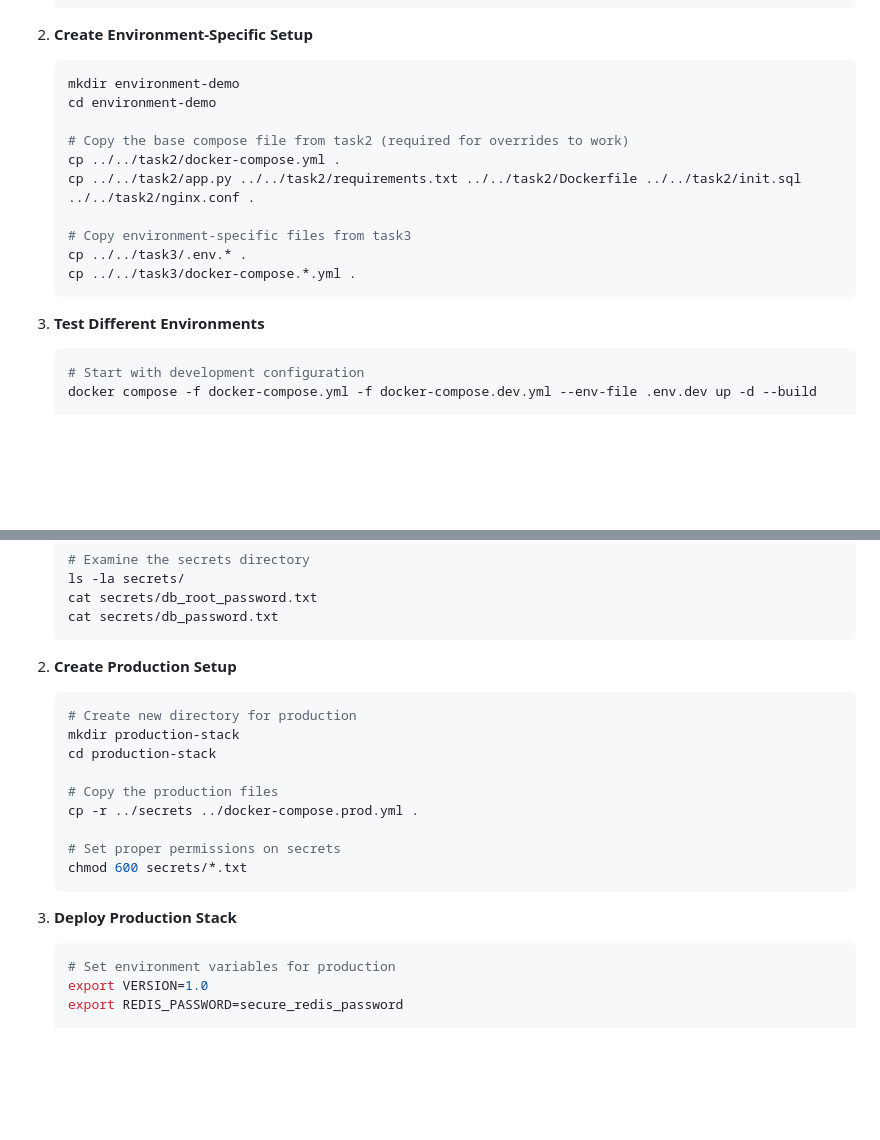
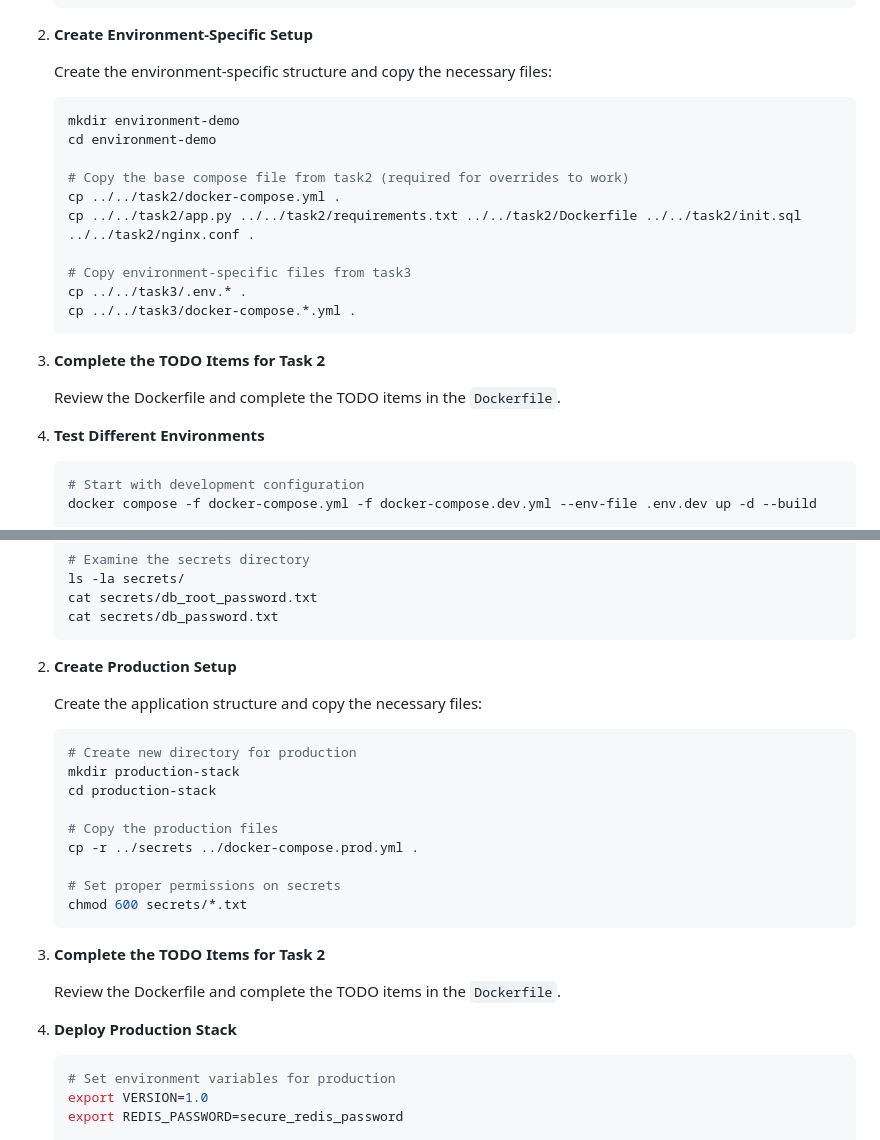
Before and after one commit to ismaeljimenezmejias/dat515_project_personalgithub, a Markdown page: 4docker/4-compose/README.md, 2 parts joined by grey strips. GitHub-like rendering; blank space fills up the shorter version.

````diff
--- a/4docker/4-compose/README.md
+++ b/4docker/4-compose/README.md
@@ -201,6 +207,8 @@ By the end of this lab, you will be able to:
 
 2. **Create Environment-Specific Setup**
 
+   Create the environment-specific structure and copy the necessary files:
+
    ```console
    mkdir environment-demo
    cd environment-demo
@@ -214,7 +222,11 @@ By the end of this lab, you will be able to:
    cp ../../task3/docker-compose.*.yml .
    ```
 
-3. **Test Different Environments**
+3. **Complete the TODO Items for Task 2**
+
+   Review the Dockerfile and complete the TODO items in the `Dockerfile`.
+
+4. **Test Different Environments**
 
    ```console
    # Start with development configuration
@@ -328,6 +346,8 @@ By the end of this lab, you will be able to:
 
 2. **Create Production Setup**
 
+   Create the application structure and copy the necessary files:
+
    ```console
    # Create new directory for production
    mkdir production-stack
@@ -340,7 +360,11 @@ By the end of this lab, you will be able to:
    chmod 600 secrets/*.txt
    ```
 
-3. **Deploy Production Stack**
+3. **Complete the TODO Items for Task 2**
+
+   Review the Dockerfile and complete the TODO items in the `Dockerfile`.
+
+4. **Deploy Production Stack**
 
    ```console
    # Set environment variables for production
````
Also changed, not shown: other parts of 4docker/4-compose/README.md (+17 -5 lines), 4docker/3-dockerfile/README.md (+56 -46 lines).
